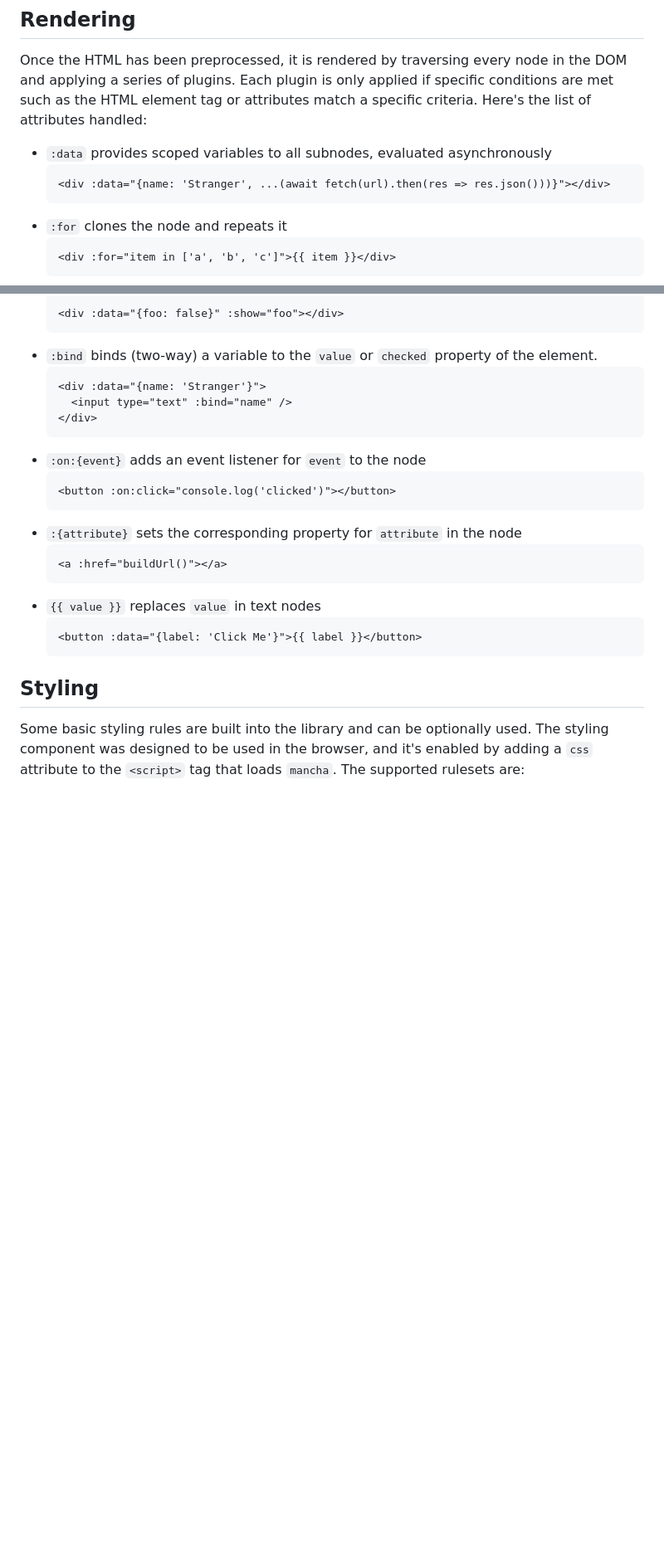
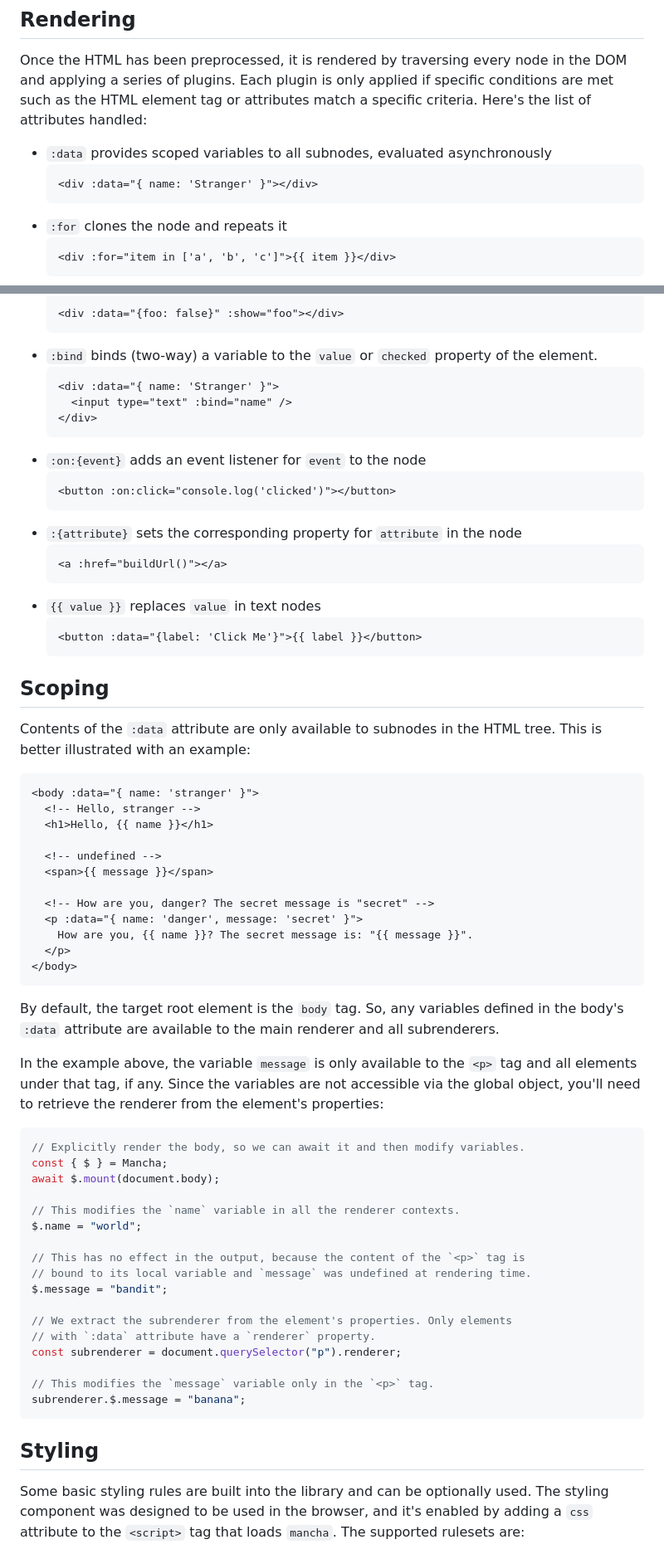
Before and after one commit to fresho-dev/mancha, a Markdown page: README.md, 2 parts joined by grey strips. Shown at 83% size. Rendered like a GitHub page; blank space fills up the shorter version.

````diff
--- a/README.md
+++ b/README.md
@@ -112,7 +112,7 @@ element tag or attributes match a specific criteria. Here's the list of attribut
 
 - `:data` provides scoped variables to all subnodes, evaluated asynchronously
   ```html
-  <div :data="{name: 'Stranger', ...(await fetch(url).then(res => res.json()))}"></div>
+  <div :data="{ name: 'Stranger' }"></div>
   ```
 - `:for` clones the node and repeats it
   ```html
@@ -132,7 +132,7 @@ element tag or attributes match a specific criteria. Here's the list of attribut
   ```
 - `:bind` binds (two-way) a variable to the `value` or `checked` property of the element.
   ```html
-  <div :data="{name: 'Stranger'}">
+  <div :data="{ name: 'Stranger' }">
     <input type="text" :bind="name" />
   </div>
   ```
@@ -148,6 +148,53 @@ element tag or attributes match a specific criteria. Here's the list of attribut
   ```html
   <button :data="{label: 'Click Me'}">{{ label }}</button>
   ```
+
+## Scoping
+
+Contents of the `:data` attribute are only available to subnodes in the HTML tree. This is better
+illustrated with an example:
+
+```html
+<body :data="{ name: 'stranger' }">
+  <!-- Hello, stranger -->
+  <h1>Hello, {{ name }}</h1>
+
+  <!-- undefined -->
+  <span>{{ message }}</span>
+
+  <!-- How are you, danger? The secret message is "secret" -->
+  <p :data="{ name: 'danger', message: 'secret' }">
+    How are you, {{ name }}? The secret message is: "{{ message }}".
+  </p>
+</body>
+```
+
+By default, the target root element is the `body` tag. So, any variables defined in the body's
+`:data` attribute are available to the main renderer and all subrenderers.
+
+In the example above, the variable `message` is only available to the `<p>` tag and all elements
+under that tag, if any. Since the variables are not accessible via the global object, you'll need
+to retrieve the renderer from the element's properties:
+
+```js
+// Explicitly render the body, so we can await it and then modify variables.
+const { $ } = Mancha;
+await $.mount(document.body);
+
+// This modifies the `name` variable in all the renderer contexts.
+$.name = "world";
+
+// This has no effect in the output, because the content of the `<p>` tag is
+// bound to its local variable and `message` was undefined at rendering time.
+$.message = "bandit";
+
+// We extract the subrenderer from the element's properties. Only elements
+// with `:data` attribute have a `renderer` property.
+const subrenderer = document.querySelector("p").renderer;
+
+// This modifies the `message` variable only in the `<p>` tag.
+subrenderer.$.message = "banana";
+```
 
 ## Styling
 
````
Also changed, not shown: other parts of README.md (+2 -2 lines), docs/quickstart.md (added, +128 -0 lines).
